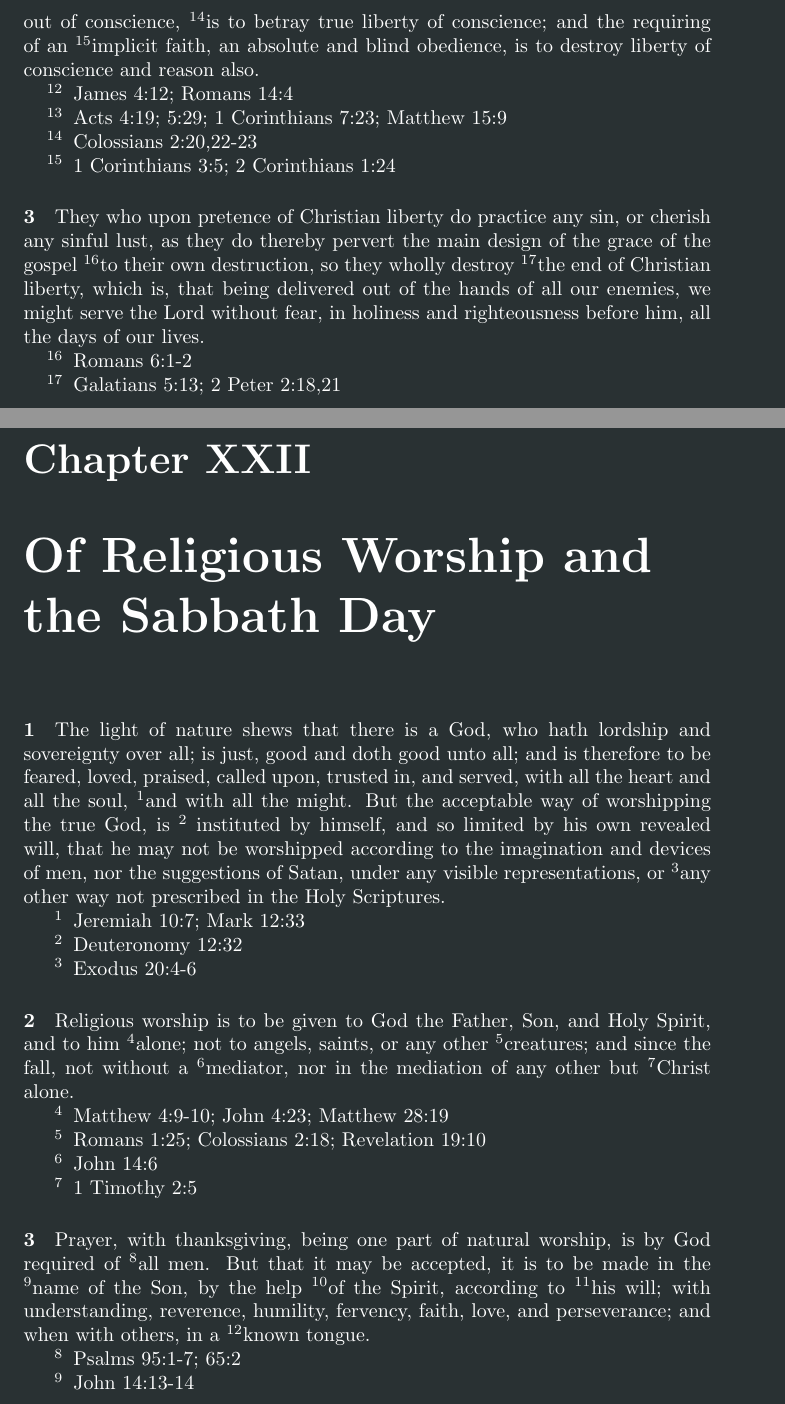
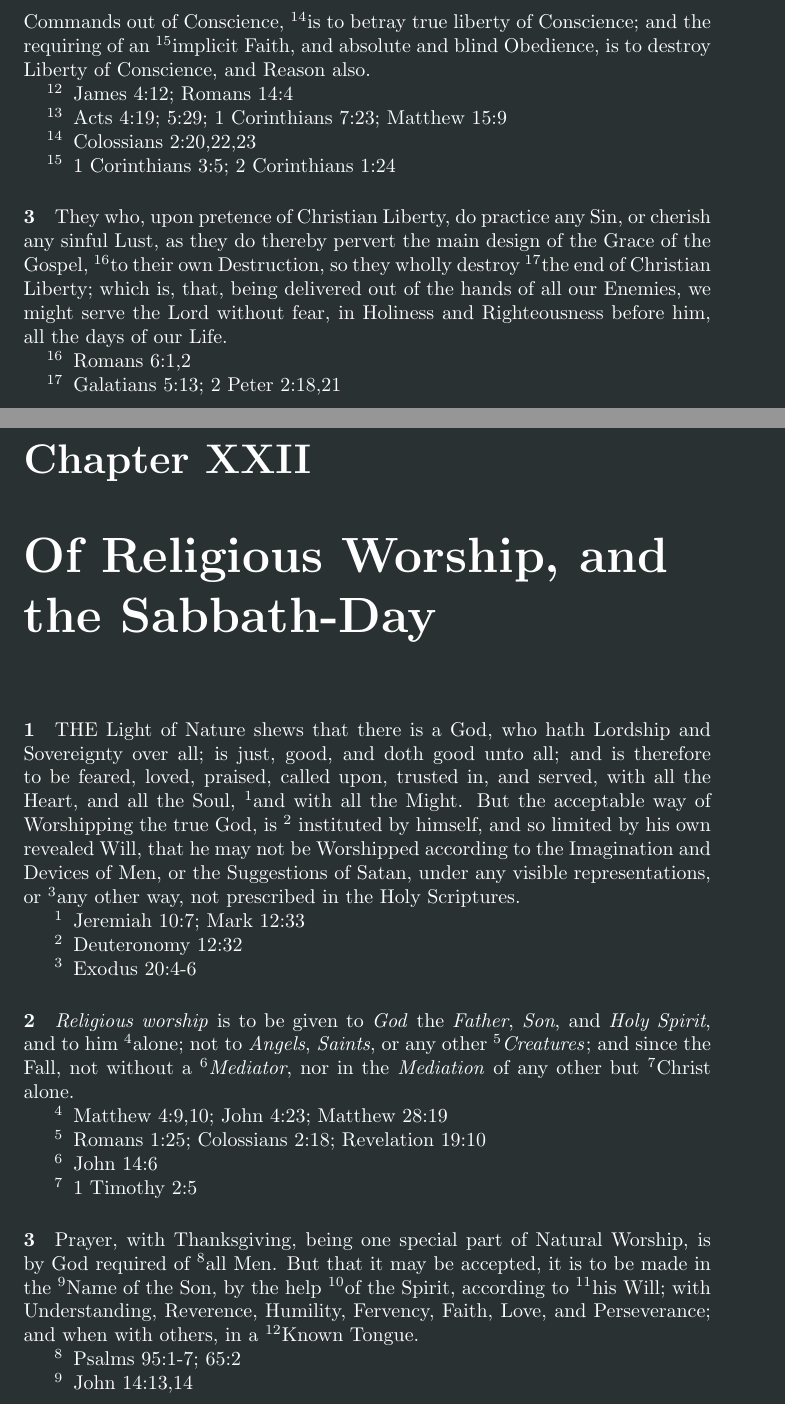
Before and after one commit to Daniel-Trevitz/1689, a LaTeX thesis (1689.tex): two parts of pages 43 and 44 of 63, joined at a grey line, cut so that both start at the same text. Compiled offline with pdfLaTeX.

Commit message:
Chapters 21 & 22
Signed-off-by: Daniel Trevitz <daniel.trevitz@wika.com>

```diff
--- a/1689.tex
+++ b/1689.tex
@@ -1223,28 +1224,31 @@ of the grave, and \R{}everlasting damnation: as also in their \R{}free access to
-\paragraph{2}
-God alone is \R{}Lord of the conscience, and hath left it free from the doctrines and commandments of men \R{}which are in any thing contrary to his Word, or not contained in it. So that to believe such doctrines, or obey such commands out of conscience, \R{}is to betray true liberty of conscience; and the requiring of an \R{}implicit faith, an absolute and blind obedience, is to destroy liberty of conscience and reason also.
+\C{11}{John 7:38,39; Hebrews 10:19-21}
+\end{enumerate}
+
+\paragraph{2} %1688
+God alone is \R{}Lord of the Conscience, and hath left it free from the Doctrines and Commandments of Men, \R{}which are in any thing contrary to his Word, or not contained in it. So that to Believe such Doctrines, or Obey such Commands out of Conscience, \R{}is to betray true liberty of Conscience; and the requiring of an \R{}implicit Faith, and absolute and blind Obedience, is to destroy Liberty of Conscience, and Reason also.
 
 \begin{enumerate}[noitemsep]
 \C{12}{James 4:12; Romans 14:4}
 \C{13}{Acts 4:19; 5:29; 1 Corinthians 7:23; Matthew 15:9}
-\C{14}{Colossians 2:20,22-23}
+\C{14}{Colossians 2:20,22,23}
 \C{15}{1 Corinthians 3:5; 2 Corinthians 1:24}
 \end{enumerate}
 
-\paragraph{3}
-They who upon pretence of Christian liberty do practice any sin, or cherish any sinful lust, as they do thereby pervert the main design of the grace of the gospel \R{}to their own destruction, so they wholly destroy \R{}the end of Christian liberty, which is, that being delivered out of the hands of all our enemies, we might serve the Lord without fear, in holiness and righteousness before him, all the days of our lives.
-
-\begin{enumerate}[noitemsep]
-\C{16}{Romans 6:1-2}
+\paragraph{3} %1688
+They who, upon pretence of Christian Liberty, do practice any Sin, or cherish any sinful Lust, as they do thereby pervert the main design of the Grace of the Gospel, \R{}to their own Destruction, so they wholly destroy \R{}the end of Christian Liberty; which is, that, being delivered out of the hands of all our Enemies, we might serve the Lord without fear, in Holiness and Righteousness before him, all the days of our Life.
+
+\begin{enumerate}[noitemsep]
+\C{16}{Romans 6:1,2}
 \C{17}{Galatians 5:13; 2 Peter 2:18,21}
 \end{enumerate}
 
 %%%%%%%%%%%%%%%%%%%%%%%%%%%%%%%%%%%%%%%%%%%%%%%%%%%%%%%%%%%%%%%%
 % Chapter 22
 \ResetReference
-\chapter{Of Religious Worship and the Sabbath Day}
-
-\paragraph{1}
-The light of nature shews that there is a God, who hath lordship and sovereignty over all; is just, good and doth good unto all; and is therefore to be feared, loved, praised, called upon, trusted in, and served, with all the heart and all the soul, \R{}and with all the might. But the acceptable way of worshipping the true God, is \R{} instituted by himself, and so limited by his own revealed will, that he may not be worshipped according to the imagination and devices of men, nor the suggestions of Satan, under any visible representations, or \R{}any other way not prescribed in the Holy Scriptures.
+\chapter{Of Religious Worship, and the Sabbath-Day}
+
+\paragraph{1} %1688
+THE Light of Nature shews that there is a God, who hath Lordship and Sovereignty over all; is just, good, and doth good unto all; and is therefore to be feared, loved, praised, called upon, trusted in, and served, with all the Heart, and all the Soul, \R{}and with all the Might. But the acceptable way of Worshipping the true God, is \R{} instituted by himself, and so limited by his own revealed Will, that he may not be Worshipped according to the Imagination and Devices of Men, or the Suggestions of Satan, under any visible representations, or \R{}any other way, not prescribed in the Holy Scriptures.
 
 \begin{enumerate}[noitemsep]
 \C{1}{Jeremiah 10:7; Mark 12:33}
@@ -1252,21 +1256,23 @@ The light of nature shews that there is a God, who hath lordship and sovereignty
 \C{3}{Exodus 20:4-6}
 \end{enumerate}
 
-\paragraph{2}
-Religious worship is to be given to God the Father, Son, and Holy Spirit, and to him \R{}alone; not to angels, saints, or any other \R{}creatures; and since the fall, not without a \R{}mediator, nor in the mediation of any other but \R{}Christ alone.
-
-\begin{enumerate}[noitemsep]
-\C{4}{Matthew 4:9-10; John 4:23; Matthew 28:19}
+\paragraph{2} %1688
+\textit{Religious worship} is to be given to \textit{God} the \textit{Father}, \textit{Son}, and \textit{Holy Spirit}, and to him \R{}alone; not to \textit{Angels}, \textit{Saints}, or any other \R{}\textit{Creatures}; and since the Fall, not without a \R{}\textit{Mediator}, nor in the \textit{Mediation} of any other but \R{}Christ alone.
+
+\begin{enumerate}[noitemsep]
+%ERRATA
+% 1688 & 1719: John 6:23
+\C{4}{Matthew 4:9,10; John 4:23; Matthew 28:19}
 \C{5}{Romans 1:25; Colossians 2:18; Revelation 19:10}
 \C{6}{John 14:6}
 \C{7}{1 Timothy 2:5}
 \end{enumerate}
 
-\paragraph{3}
-Prayer, with thanksgiving, being one part of natural worship, is by God required of \R{}all men. But that it may be accepted, it is to be made in the \R{}name of the Son, by the help \R{}of the Spirit, according to \R{}his will; with understanding, reverence, humility, fervency, faith, love, and perseverance; and when with others, in a \R{}known tongue.
+\paragraph{3} %1688
+Prayer, with Thanksgiving, being one special part of Natural Worship, is by God required of \R{}all Men. But that it may be accepted, it is to be made in the \R{}Name of the Son, by the help \R{}of the Spirit, according to \R{}his Will; with Understanding, Reverence, Humility, Fervency, Faith, Love, and Perseverance; and when with others, in a \R{}Known Tongue.
 
 \begin{enumerate}[noitemsep]
 \C{8}{Psalms 95:1-7; 65:2}
-\C{9}{John 14:13-14}
+\C{9}{John 14:13,14}
 \C{10}{Romans 8:26}
 \C{11}{1 John 5:14}
```
Also changed, not shown: 1689.tex (68 more changed lines).
